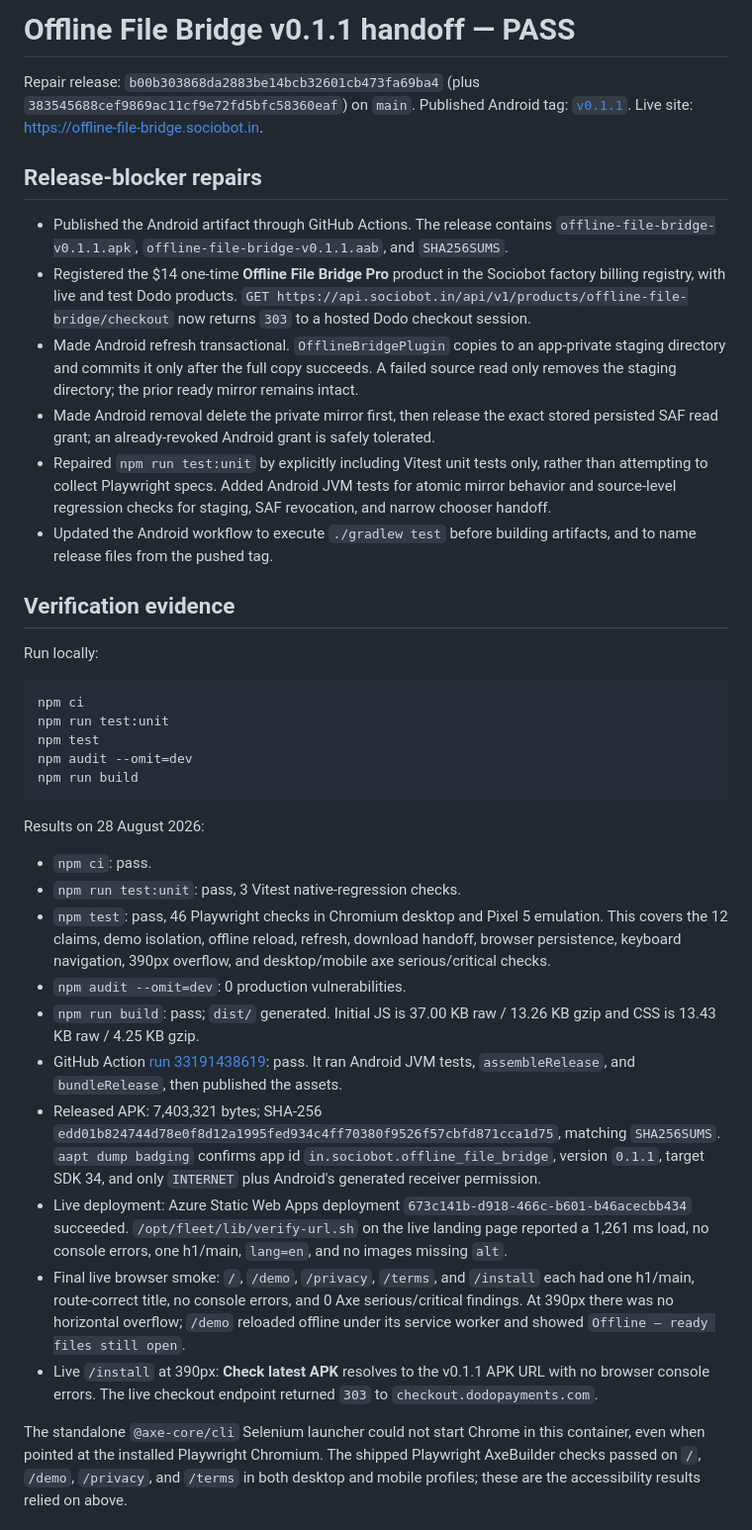
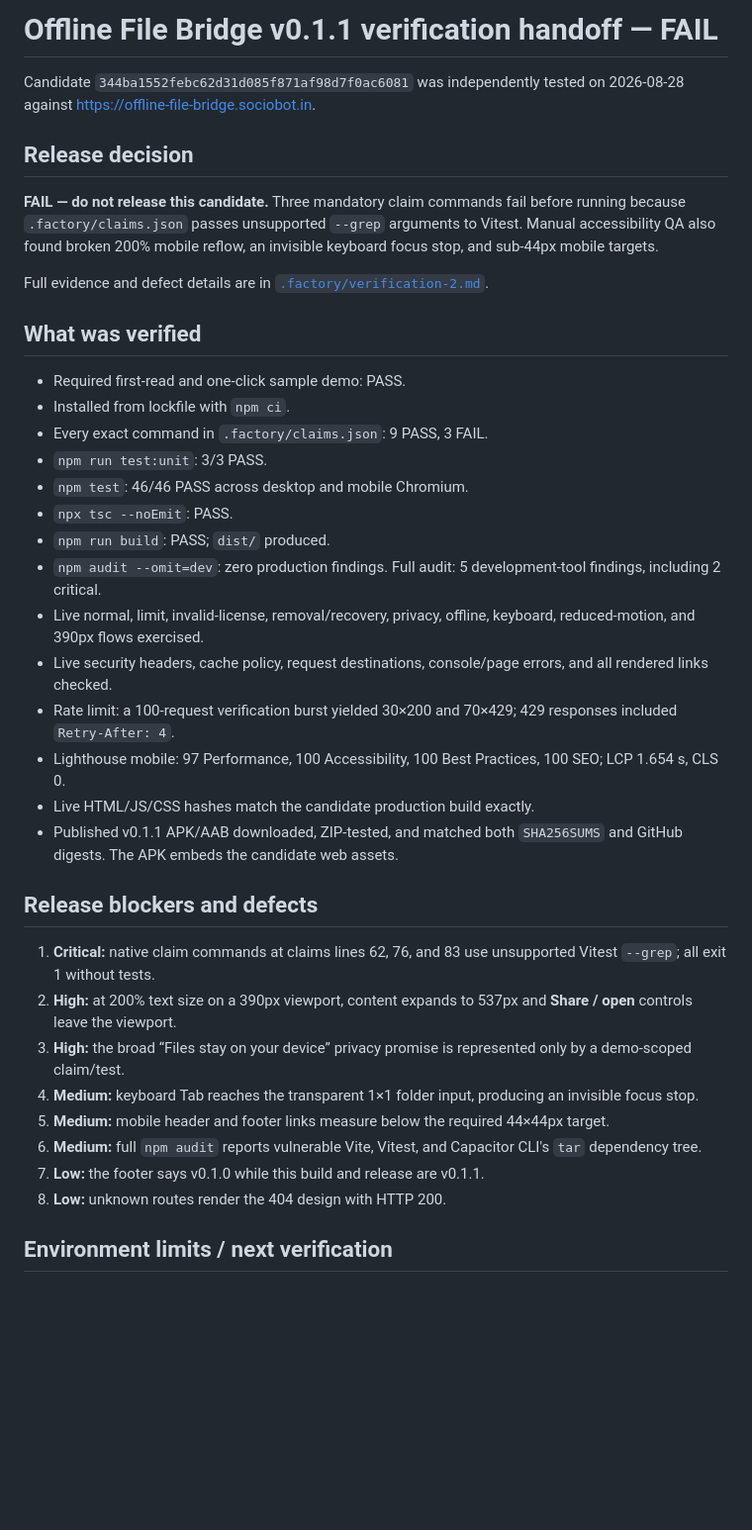
Before and after one commit to B-Divyesh/sf-offline-file-bridge, a Markdown page: .factory/handoff.md, the part around one of its changes. Shown at 99% size. Drawn GitHub-style; blank space fills up the shorter version.

Commit message:
docs: record independent verification failure

````diff
--- a/.factory/handoff.md
+++ b/.factory/handoff.md
@@ -1,42 +1,40 @@
-# Offline File Bridge v0.1.1 handoff — PASS
+# Offline File Bridge v0.1.1 verification handoff — FAIL
 
-Repair release: `b00b303868da2883be14bcb32601cb473fa69ba4` (plus `383545688cef9869ac11cf9e72fd5bfc58360eaf`) on `main`.
-Published Android tag: [`v0.1.1`](https://github.com/B-Divyesh/sf-offline-file-bridge/releases/tag/v0.1.1).
-Live site: <https://offline-file-bridge.sociobot.in>.
+Candidate `344ba1552febc62d31d085f871af98d7f0ac6081` was independently tested on 2026-08-28 against <https://offline-file-bridge.sociobot.in>.
 
-## Release-blocker repairs
+## Release decision
 
-- Published the Android artifact through GitHub Actions. The release contains `offline-file-bridge-v0.1.1.apk`, `offline-file-bridge-v0.1.1.aab`, and `SHA256SUMS`.
-- Registered the $14 one-time **Offline File Bridge Pro** product in the Sociobot factory billing registry, with live and test Dodo products. `GET https://api.sociobot.in/api/v1/products/offline-file-bridge/checkout` now returns `303` to a hosted Dodo checkout session.
-- Made Android refresh transactional. `OfflineBridgePlugin` copies to an app-private staging directory and commits it only after the full copy succeeds. A failed source read only removes the staging directory; the prior ready mirror remains intact.
-- Made Android removal delete the private mirror first, then release the exact stored persisted SAF read grant; an already-revoked Android grant is safely tolerated.
-- Repaired `npm run test:unit` by explicitly including Vitest unit tests only, rather than attempting to collect Playwright specs. Added Android JVM tests for atomic mirror behavior and source-level regression checks for staging, SAF revocation, and narrow chooser handoff.
-- Updated the Android workflow to execute `./gradlew test` before building artifacts, and to name release files from the pushed tag.
+**FAIL — do not release this candidate.** Three mandatory claim commands fail before running because `.factory/claims.json` passes unsupported `--grep` arguments to Vitest. Manual accessibility QA also found broken 200% mobile reflow, an invisible keyboard focus stop, and sub-44px mobile targets.
 
-## Verification evidence
+Full evidence and defect details are in [`.factory/verification-2.md`](verification-2.md).
 
-Run locally:
+## What was verified
 
-```sh
-npm ci
-npm run test:unit
-npm test
-npm audit --omit=dev
-npm run build
-```
+- Required first-read and one-click sample demo: PASS.
+- Installed from lockfile with `npm ci`.
+- Every exact command in `.factory/claims.json`: 9 PASS, 3 FAIL.
+- `npm run test:unit`: 3/3 PASS.
+- `npm test`: 46/46 PASS across desktop and mobile Chromium.
+- `npx tsc --noEmit`: PASS.
+- `npm run build`: PASS; `dist/` produced.
+- `npm audit --omit=dev`: zero production findings. Full audit: 5 development-tool findings, including 2 critical.
+- Live normal, limit, invalid-license, removal/recovery, privacy, offline, keyboard, reduced-motion, and 390px flows exercised.
+- Live security headers, cache policy, request destinations, console/page errors, and all rendered links checked.
+- Rate limit: a 100-request verification burst yielded 30×200 and 70×429; 429 responses included `Retry-After: 4`.
+- Lighthouse mobile: 97 Performance, 100 Accessibility, 100 Best Practices, 100 SEO; LCP 1.654 s, CLS 0.
+- Live HTML/JS/CSS hashes match the candidate production build exactly.
+- Published v0.1.1 APK/AAB downloaded, ZIP-tested, and matched both `SHA256SUMS` and GitHub digests. The APK embeds the candidate web assets.
 
-Results on 28 August 2026:
+## Release blockers and defects
 
-- `npm ci`: pass.
-- `npm run test:unit`: pass, 3 Vitest native-regression checks.
-- `npm test`: pass, 46 Playwright checks in Chromium desktop and Pixel 5 emulation. This covers the 12 claims, demo isolation, offline reload, refresh, download handoff, browser persistence, keyboard navigation, 390px overflow, and desktop/mobile axe serious/critical checks.
-- `npm audit --omit=dev`: 0 production vulnerabilities.
-- `npm run build`: pass; `dist/` generated. Initial JS is 37.00 KB raw / 13.26 KB gzip and CSS is 13.43 KB raw / 4.25 KB gzip.
-- GitHub Action [run 33191438619](https://github.com/B-Divyesh/sf-offline-file-bridge/actions/runs/33191438619): pass. It ran Android JVM tests, `assembleRelease`, and `bundleRelease`, then published the assets.
-- Released APK: 7,403,321 bytes; SHA-256 `edd01b824744d78e0f8d12a1995fed934c4ff70380f9526f57cbfd871cca1d75`, matching `SHA256SUMS`. `aapt dump badging` confirms app id `in.sociobot.offline_file_bridge`, version `0.1.1`, target SDK 34, and only `INTERNET` plus Android's generated receiver permission.
-- Live deployment: Azure Static Web Apps deployment `673c141b-d918-466c-b601-b46acecbb434` succeeded. `/opt/fleet/lib/verify-url.sh` on the live landing page reported a 1,261 ms load, no console errors, one h1/main, `lang=en`, and no images missing `alt`.
-- Final live browser smoke: `/`, `/demo`, `/privacy`, `/terms`, and `/install` each had one h1/main, route-correct title, no console errors, and 0 Axe serious/critical findings. At 390px there was no horizontal overflow; `/demo` reloaded offline under its service worker and showed `Offline — ready files still open`.
-- Live `/install` at 390px: **Check latest APK** resolves to the v0.1.1 APK URL with no browser console errors. The live checkout endpoint returned `303` to `checkout.dodopayments.com`.
+1. **Critical:** native claim commands at claims lines 62, 76, and 83 use unsupported Vitest `--grep`; all exit 1 without tests.
+2. **High:** at 200% text size on a 390px viewport, content expands to 537px and **Share / open** controls leave the viewport.
+3. **High:** the broad “Files stay on your device” privacy promise is represented only by a demo-scoped claim/test.
+4. **Medium:** keyboard Tab reaches the transparent 1×1 folder input, producing an invisible focus stop.
+5. **Medium:** mobile header and footer links measure below the required 44×44px target.
+6. **Medium:** full `npm audit` reports vulnerable Vite, Vitest, and Capacitor CLI's `tar` dependency tree.
+7. **Low:** the footer says v0.1.0 while this build and release are v0.1.1.
+8. **Low:** unknown routes render the 404 design with HTTP 200.
 
-The standalone `@axe-core/cli` Selenium launcher could not start Chrome in this container, even when pointed at the installed Playwright Chromium. The shipped Playwright AxeBuilder checks passed on `/`, `/demo`, `/privacy`, and `/terms` in both desktop and mobile profiles; these are the accessibility results relied on above.
+## Environment limits / next verification
 
````
Also changed, not shown: other parts of .factory/handoff.md (+1 -13 lines), .factory/verification-2.md (added, +172 -0 lines).
